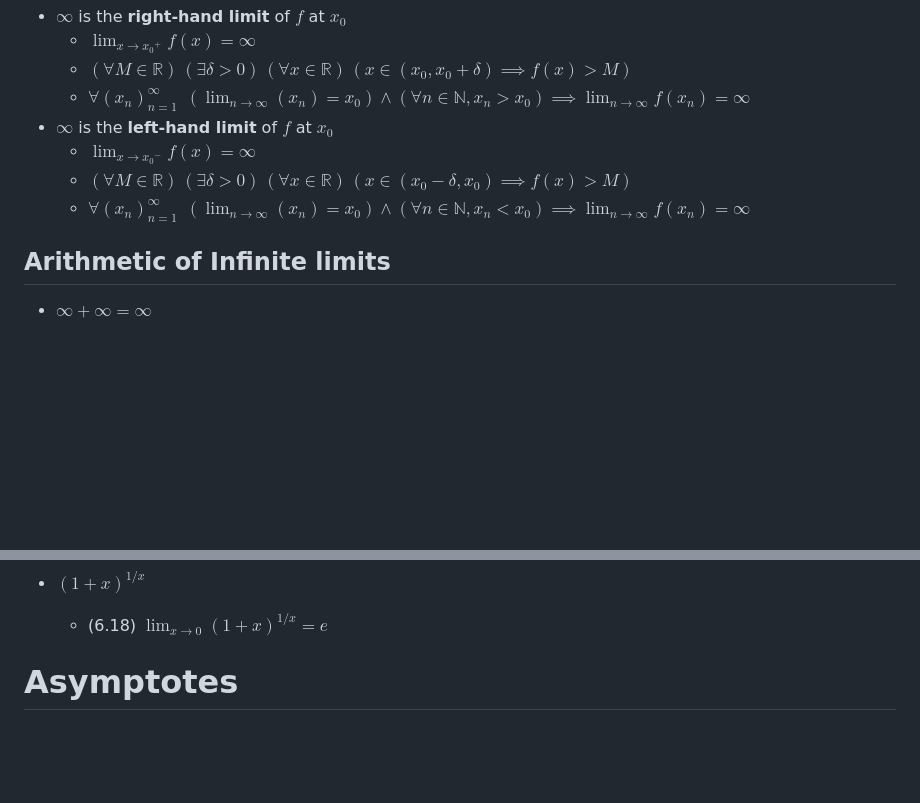
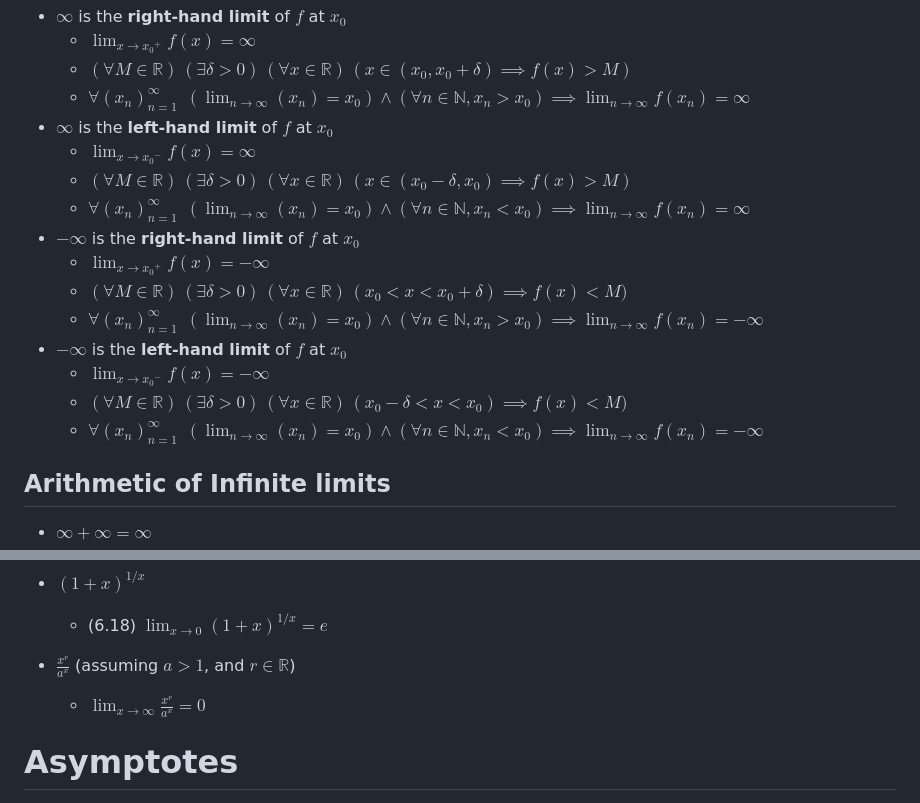
Before and after one commit to adielBm/math-archive, a Markdown page: Real Analysis/Functions/Limit.md, 2 parts joined by grey strips. Drawn GitHub-style; blank space fills up the shorter version.

```diff
--- a/Real Analysis/Functions/Limit.md
+++ b/Real Analysis/Functions/Limit.md
@@ -73,7 +72,14 @@
 	- $\displaystyle\lim_{x\to{x_{0}}^{-}}f(x)=\infty$
 	- $\displaystyle  {\displaystyle (\forall M\in\mathbb{R})\,(\exists \delta >0)\,(\forall x\in \mathbb {R} )\,(x\in(x_{0}-\delta,x_{0}) \implies f(x)>M )}$
 	- $\forall(x_{n})^{\infty}_{n=1}~~(\displaystyle\lim_{ n \to \infty }(x_{n})=x_{0})\land(\forall{n\in\mathbb{N}},x_{n}< x_{0})\implies\displaystyle\lim_{ n \to \infty }f(x_{n})=\infty$
-
+- $-\infty$ is the **right-hand limit** of $f$ at $x_{0}$
+	- $\displaystyle\lim_{x\to{x_{0}}^{+}}f(x)=-\infty$
+	- $\displaystyle  {\displaystyle (\forall M\in\mathbb{R})\,(\exists \delta >0)\,(\forall x\in \mathbb {R} )\,(x_{0}<x<x_{0}+\delta) \implies f(x)<M )}$
+	- $\forall(x_{n})^{\infty}_{n=1}~~(\displaystyle\lim_{ n \to \infty }(x_{n})=x_{0})\land(\forall{n\in\mathbb{N}},x_{n}> x_{0})\implies\displaystyle\lim_{ n \to \infty }f(x_{n})=-\infty$
+- $-\infty$ is the **left-hand limit** of $f$ at $x_{0}$
+	- $\displaystyle\lim_{x\to{x_{0}}^{-}}f(x)=-\infty$
+	- $\displaystyle  {\displaystyle (\forall M\in\mathbb{R})\,(\exists \delta >0)\,(\forall x\in \mathbb {R} )\,(x_{0}-\delta<x<x_{0}) \implies f(x)<M )}$
+	- $\forall(x_{n})^{\infty}_{n=1}~~(\displaystyle\lim_{ n \to \infty }(x_{n})=x_{0})\land(\forall{n\in\mathbb{N}},x_{n}< x_{0})\implies\displaystyle\lim_{ n \to \infty }f(x_{n})=-\infty$
 
 ## Arithmetic of Infinite limits
 
@@ -183,6 +189,8 @@
 	- (6.18) $\displaystyle\lim_{ x \to 0 }(1+x)^{1/x}=e$
 
 
+- $\displaystyle\frac{x^r}{a^x}$ (assuming $a>1$, and $r\in\mathbb{R}$)
+	- $\displaystyle\lim_{ x \to \infty }\frac{x^r}{a^x}=0$
 
 # Asymptotes
 
```
Also changed, not shown: other parts of Real Analysis/Functions/Limit.md (+0 -1 lines), Real Analysis/Sequences/Limit.md (+9 -3 lines).
